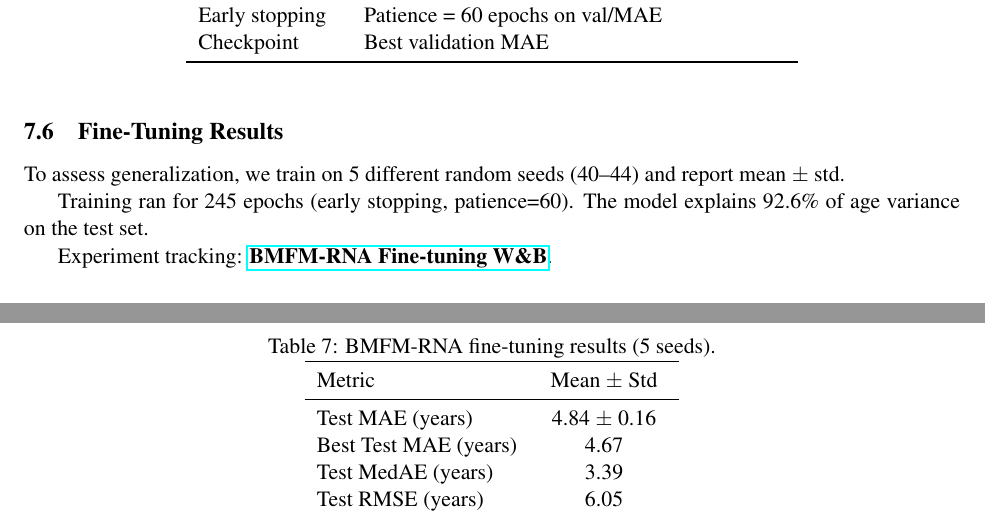
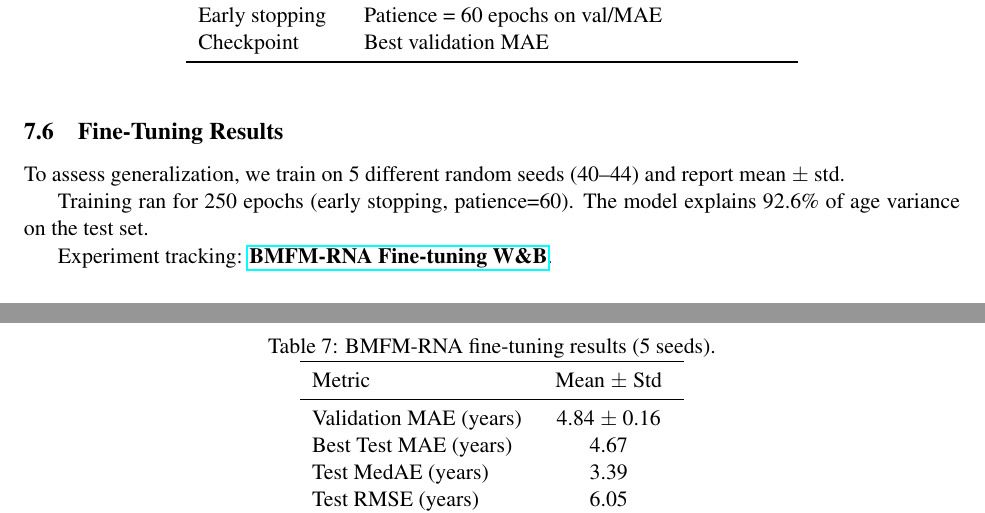
Before and after one commit to netanelazran11/BiomedSciAI_ACL_Project, a LaTeX document (methyl/docs/methylation_age_report.tex): two parts of pages 4 and 5 of 8, joined at a grey line, cut so that both start at the same text. Compiled offline with pdfLaTeX.

Commit message:
Update LaTeX with user's latest version

```diff
--- a/methyl/docs/methylation_age_report.tex
+++ b/methyl/docs/methylation_age_report.tex
@@ -225,7 +225,7 @@ To assess generalization, we train on 5 different random seeds (40--44) and repo
 \toprule
 Metric & Mean $\pm$ Std \\
 \midrule
-Test MAE (years) & 4.84 $\pm$ 0.16 \\
+Validation MAE (years) & 4.84 $\pm$ 0.16 \\
 Best Test MAE (years) & 4.67 \\
 Test MedAE (years) & 3.39 \\
 Test RMSE (years) & 6.05 \\
@@ -235,9 +235,9 @@ Test PCC & 0.965 \\
 \end{tabular}
 \end{table}
 
-Training ran for 245 epochs (early stopping, patience=60). The model explains 92.6\% of age variance on the test set.
+Training ran for 250  epochs (early stopping, patience=60). The model explains 92.6\% of age variance on the test set.
 
-Experiment tracking: \href{https://wandb.ai/netanelazran11-hebrew-university-of-jerusalem/finetune-fixed2048-bmfm-rna-methylation/runs/ycap9s0f?nw=nwusernetanelazran11}{\textbf{BMFM-RNA Fine-tuning W\&B}}.
+Experiment tracking: \href{https://wandb.ai/netanelazran11-hebrew-university-of-jerusalem/finetune-bmfm-multiseed?nw=nwusernetanelazran11}{\textbf{BMFM-RNA Fine-tuning W\&B}}.
 
 \section{Experimental Setup}
 
```
